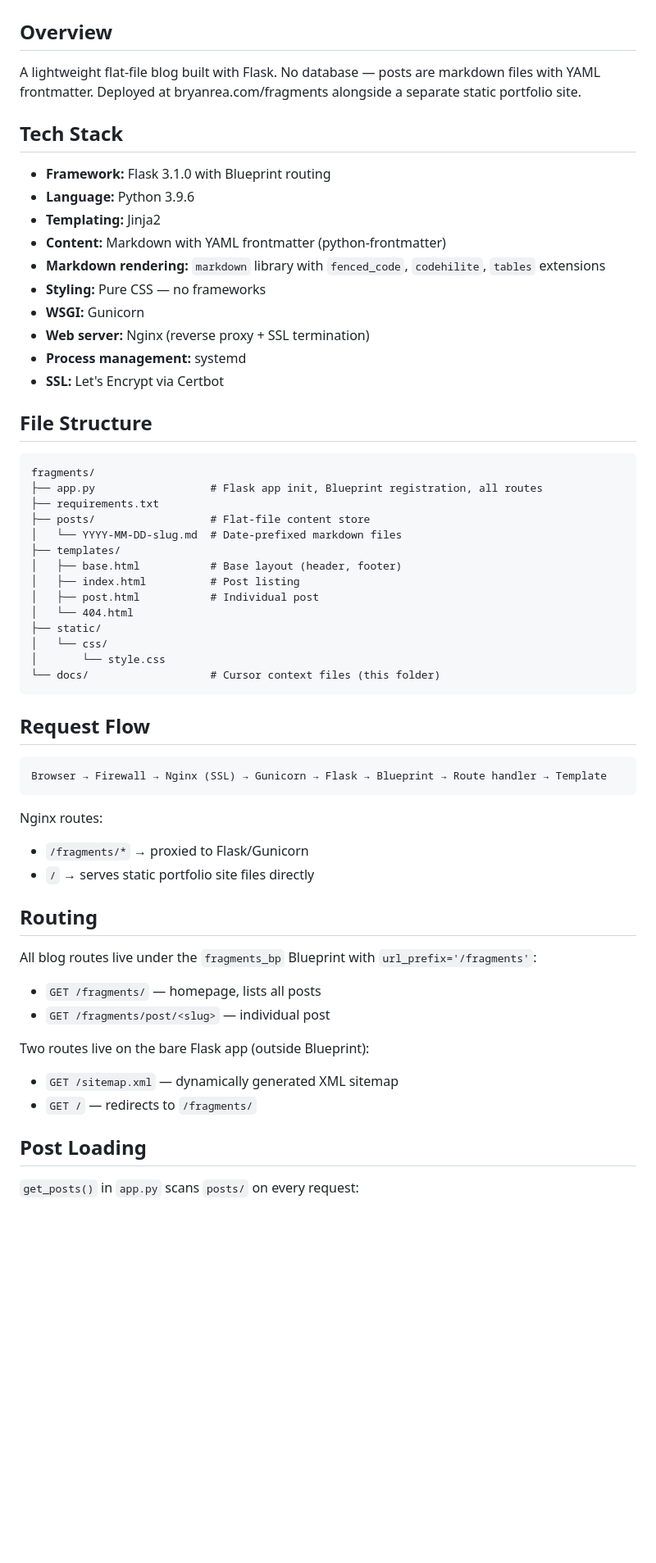
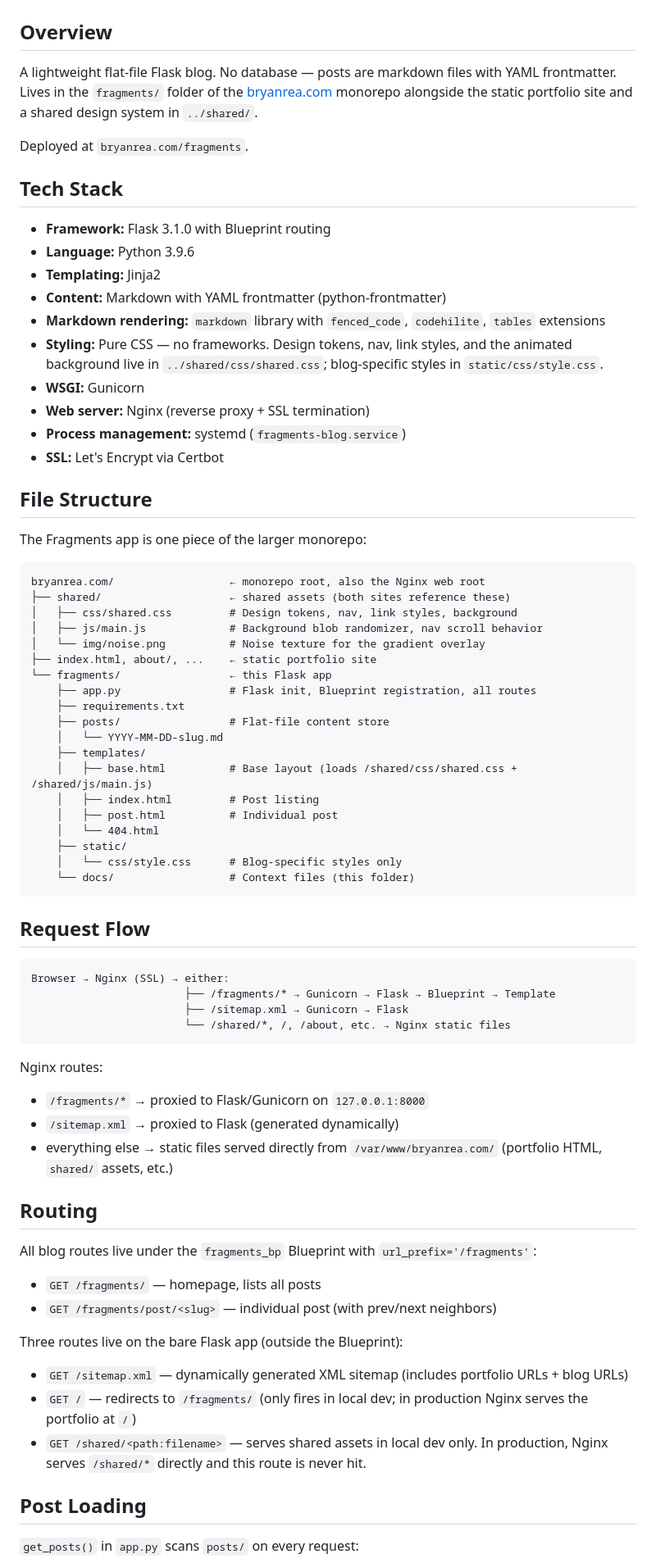
Before and after one commit to bryanrea/bryanrea.com, a Markdown page: fragments/docs/architecture.md, the part around one of its changes. Shown at 82% size. Drawn GitHub-style; blank space fills up the shorter version.

Commit message:
Update architecture.md for monorepo and shared assets
- Show monorepo file structure with shared/ alongside fragments/
- Document the shared_static Flask route for local dev
- Update Nginx routing section to include /shared/* and static portfolio paths
- Note that /sitemap.xml is the dynamic Flask-generated one
- Clarify how shared CSS/JS load in production vs local dev

Co-Authored-By: Claude Opus 4.7 <noreply@anthropic.com>

````diff
--- a/fragments/docs/architecture.md
+++ b/fragments/docs/architecture.md
@@ -1,7 +1,9 @@
 # Fragments — Architecture
 
 ## Overview
-A lightweight flat-file blog built with Flask. No database — posts are markdown files with YAML frontmatter. Deployed at bryanrea.com/fragments alongside a separate static portfolio site.
+A lightweight flat-file Flask blog. No database — posts are markdown files with YAML frontmatter. Lives in the `fragments/` folder of the [bryanrea.com](https://github.com/bryanrea/bryanrea.com) monorepo alongside the static portfolio site and a shared design system in `../shared/`.
+
+Deployed at `bryanrea.com/fragments`.
 
 ## Tech Stack
 - **Framework:** Flask 3.1.0 with Blueprint routing
@@ -9,47 +11,60 @@ A lightweight flat-file blog built with Flask. No database — posts are markdow
 - **Templating:** Jinja2
 - **Content:** Markdown with YAML frontmatter (python-frontmatter)
 - **Markdown rendering:** `markdown` library with `fenced_code`, `codehilite`, `tables` extensions
-- **Styling:** Pure CSS — no frameworks
+- **Styling:** Pure CSS — no frameworks. Design tokens, nav, link styles, and the animated background live in `../shared/css/shared.css`; blog-specific styles in `static/css/style.css`.
 - **WSGI:** Gunicorn
 - **Web server:** Nginx (reverse proxy + SSL termination)
-- **Process management:** systemd
+- **Process management:** systemd (`fragments-blog.service`)
 - **SSL:** Let's Encrypt via Certbot
 
 ## File Structure
+
+The Fragments app is one piece of the larger monorepo:
+
 ```
-fragments/
-├── app.py                  # Flask app init, Blueprint registration, all routes
-├── requirements.txt
-├── posts/                  # Flat-file content store
-│   └── YYYY-MM-DD-slug.md  # Date-prefixed markdown files
-├── templates/
-│   ├── base.html           # Base layout (header, footer)
-│   ├── index.html          # Post listing
-│   ├── post.html           # Individual post
-│   └── 404.html
-├── static/
-│   └── css/
-│       └── style.css
-└── docs/                   # Cursor context files (this folder)
+bryanrea.com/                  ← monorepo root, also the Nginx web root
+├── shared/                    ← shared assets (both sites reference these)
+│   ├── css/shared.css         # Design tokens, nav, link styles, background
+│   ├── js/main.js             # Background blob randomizer, nav scroll behavior
+│   └── img/noise.png          # Noise texture for the gradient overlay
+├── index.html, about/, ...    ← static portfolio site
+└── fragments/                 ← this Flask app
+    ├── app.py                 # Flask init, Blueprint registration, all routes
+    ├── requirements.txt
+    ├── posts/                 # Flat-file content store
+    │   └── YYYY-MM-DD-slug.md
+    ├── templates/
+    │   ├── base.html          # Base layout (loads /shared/css/shared.css + /shared/js/main.js)
+    │   ├── index.html         # Post listing
+    │   ├── post.html          # Individual post
+    │   └── 404.html
+    ├── static/
+    │   └── css/style.css      # Blog-specific styles only
+    └── docs/                  # Context files (this folder)
 ```
 
 ## Request Flow
 ```
-Browser → Firewall → Nginx (SSL) → Gunicorn → Flask → Blueprint → Route handler → Template
+Browser → Nginx (SSL) → either:
+                        ├── /fragments/* → Gunicorn → Flask → Blueprint → Template
+                        ├── /sitemap.xml → Gunicorn → Flask
+                        └── /shared/*, /, /about, etc. → Nginx static files
 ```
 
 Nginx routes:
-- `/fragments/*` → proxied to Flask/Gunicorn
-- `/` → serves static portfolio site files directly
+- `/fragments/*` → proxied to Flask/Gunicorn on `127.0.0.1:8000`
+- `/sitemap.xml` → proxied to Flask (generated dynamically)
+- everything else → static files served directly from `/var/www/bryanrea.com/` (portfolio HTML, `shared/` assets, etc.)
 
 ## Routing
 All blog routes live under the `fragments_bp` Blueprint with `url_prefix='/fragments'`:
 - `GET /fragments/` — homepage, lists all posts
-- `GET /fragments/post/<slug>` — individual post
+- `GET /fragments/post/<slug>` — individual post (with prev/next neighbors)
 
-Two routes live on the bare Flask app (outside Blueprint):
-- `GET /sitemap.xml` — dynamically generated XML sitemap
-- `GET /` — redirects to `/fragments/`
+Three routes live on the bare Flask app (outside the Blueprint):
+- `GET /sitemap.xml` — dynamically generated XML sitemap (includes portfolio URLs + blog URLs)
+- `GET /` — redirects to `/fragments/` (only fires in local dev; in production Nginx serves the portfolio at `/`)
+- `GET /shared/<path:filename>` — serves shared assets in local dev only. In production, Nginx serves `/shared/*` directly and this route is never hit.
 
 ## Post Loading
 `get_posts()` in `app.py` scans `posts/` on every request:
````
Also changed, not shown: other parts of fragments/docs/architecture.md (+20 -7 lines).
